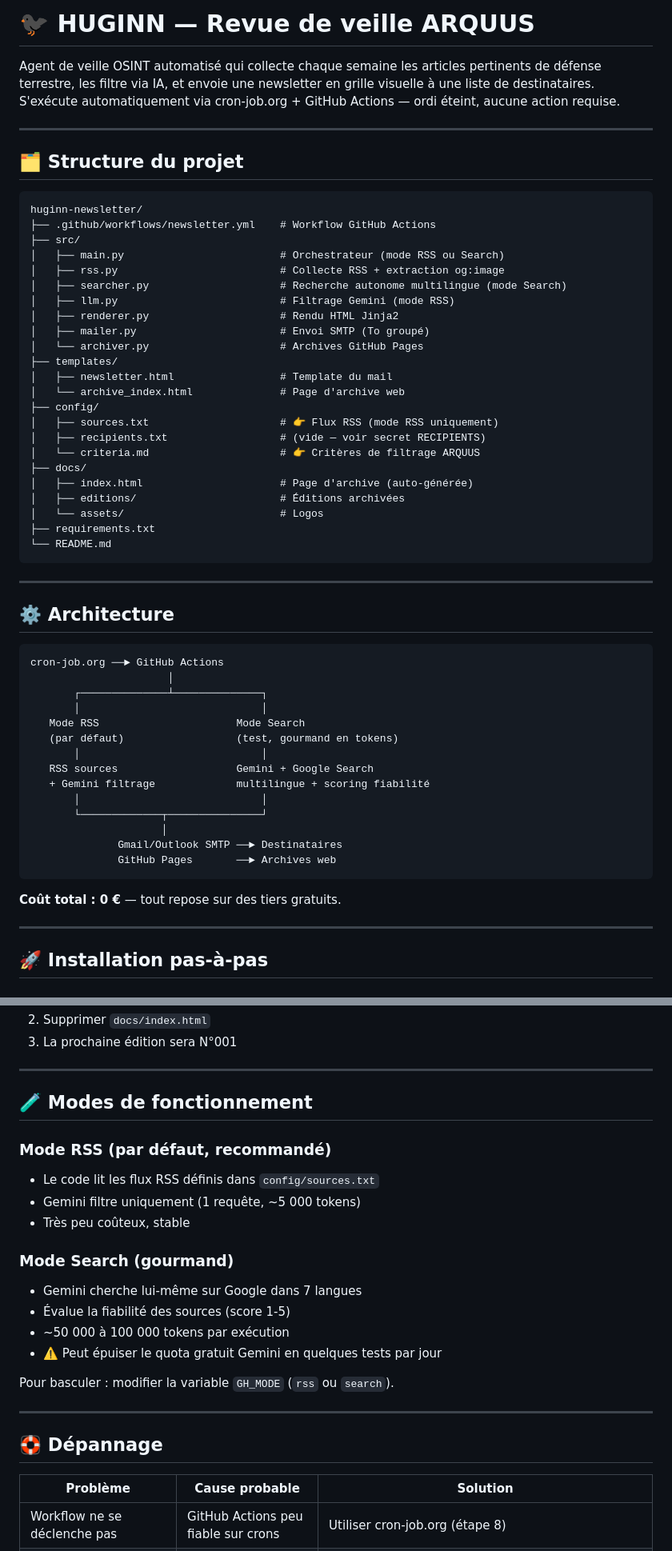
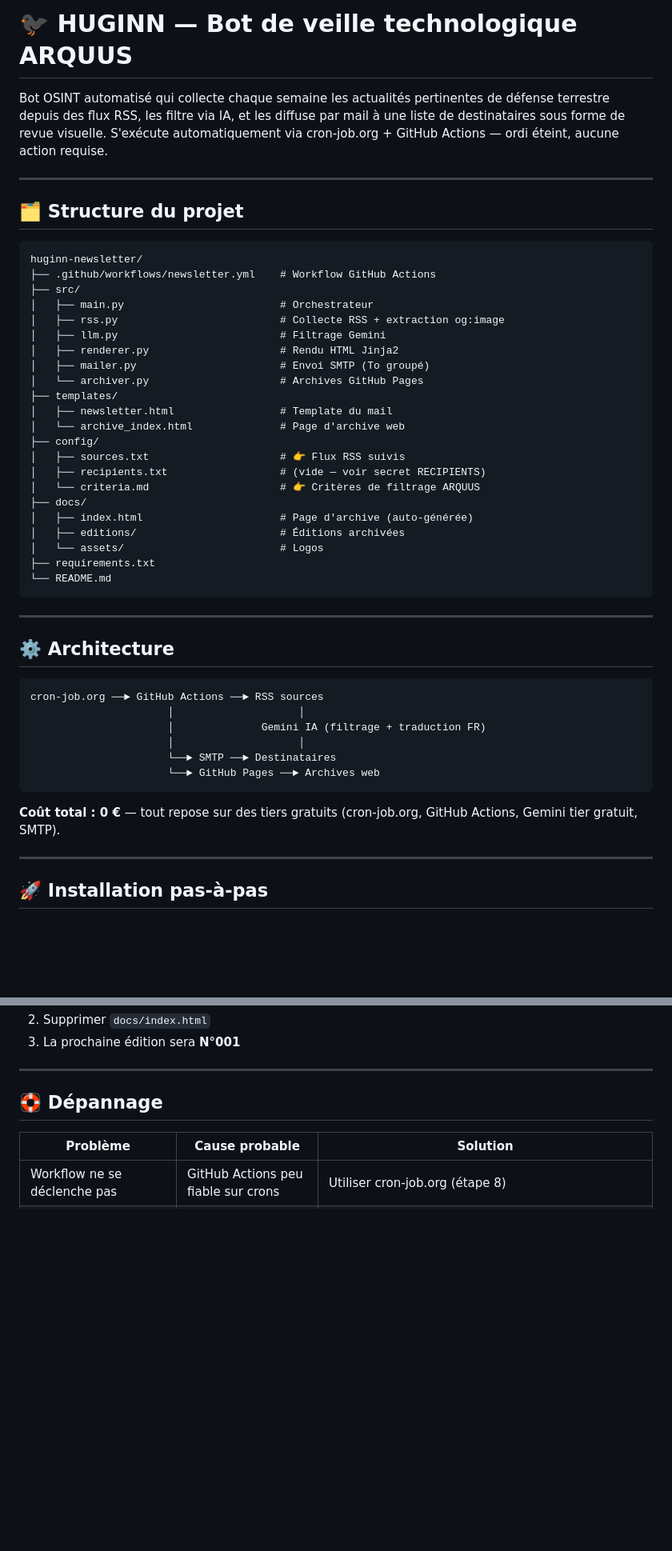
Before and after one commit to amaurylongin/huginn-newsletter, a Markdown page: README.md, 2 parts joined by grey strips. Shown at 80% size. Drawn GitHub-style; blank space fills up the shorter version.

````diff
--- a/README.md
+++ b/README.md
@@ -1,6 +1,6 @@
-# 🐦‍⬛ HUGINN — Revue de veille ARQUUS
+# 🐦‍⬛ HUGINN — Bot de veille technologique ARQUUS
 
-Agent de veille OSINT automatisé qui collecte chaque semaine les articles pertinents de défense terrestre, les filtre via IA, et envoie une newsletter en grille visuelle à une liste de destinataires. S'exécute automatiquement via cron-job.org + GitHub Actions — ordi éteint, aucune action requise.
+Bot OSINT automatisé qui collecte chaque semaine les actualités pertinentes de défense terrestre depuis des flux RSS, les filtre via IA, et les diffuse par mail à une liste de destinataires sous forme de revue visuelle. S'exécute automatiquement via cron-job.org + GitHub Actions — ordi éteint, aucune action requise.
 
 ---
 
@@ -10,10 +10,9 @@ Agent de veille OSINT automatisé qui collecte chaque semaine les articles perti
 huginn-newsletter/
 ├── .github/workflows/newsletter.yml    # Workflow GitHub Actions
 ├── src/
-│   ├── main.py                         # Orchestrateur (mode RSS ou Search)
+│   ├── main.py                         # Orchestrateur
 │   ├── rss.py                          # Collecte RSS + extraction og:image
-│   ├── searcher.py                     # Recherche autonome multilingue (mode Search)
-│   ├── llm.py                          # Filtrage Gemini (mode RSS)
+│   ├── llm.py                          # Filtrage Gemini
 │   ├── renderer.py                     # Rendu HTML Jinja2
 │   ├── mailer.py                       # Envoi SMTP (To groupé)
 │   └── archiver.py                     # Archives GitHub Pages
@@ -21,7 +20,7 @@ huginn-newsletter/
 │   ├── newsletter.html                 # Template du mail
 │   └── archive_index.html              # Page d'archive web
 ├── config/
-│   ├── sources.txt                     # 👉 Flux RSS (mode RSS uniquement)
+│   ├── sources.txt                     # 👉 Flux RSS suivis
 │   ├── recipients.txt                  # (vide — voir secret RECIPIENTS)
 │   └── criteria.md                     # 👉 Critères de filtrage ARQUUS
 ├── docs/
@@ -37,23 +36,15 @@ huginn-newsletter/
 ## ⚙️ Architecture
 
 ```
-cron-job.org ──► GitHub Actions
-                      │
-       ┌──────────────┴──────────────┐
-       │                             │
-   Mode RSS                      Mode Search
-   (par défaut)                  (test, gourmand en tokens)
-       │                             │
-   RSS sources                   Gemini + Google Search
-   + Gemini filtrage             multilingue + scoring fiabilité
-       │                             │
-       └─────────────┬───────────────┘
-                     │
-              Gmail/Outlook SMTP ──► Destinataires
-              GitHub Pages       ──► Archives web
+cron-job.org ──► GitHub Actions ──► RSS sources
+                      │                    │
+                      │              Gemini IA (filtrage + traduction FR)
+                      │                    │
+                      └──► SMTP ──► Destinataires
+                      └──► GitHub Pages ──► Archives web
 ```
 
-**Coût total : 0 €** — tout repose sur des tiers gratuits.
+**Coût total : 0 €** — tout repose sur des tiers gratuits (cron-job.org, GitHub Actions, Gemini tier gratuit, SMTP).
 
 ---
 
@@ -202,24 +189,5 @@ Le numéro d'édition est calculé automatiquement par `archiver.py` : il compte
 2. Supprimer `docs/index.html`
-3. La prochaine édition sera N°001
-
----
-
-## 🧪 Modes de fonctionnement
-
-### Mode RSS (par défaut, recommandé)
-
-- Le code lit les flux RSS définis dans `config/sources.txt`
-- Gemini filtre uniquement (1 requête, ~5 000 tokens)
-- Très peu coûteux, stable
-
-### Mode Search (gourmand)
-
-- Gemini cherche lui-même sur Google dans 7 langues
-- Évalue la fiabilité des sources (score 1-5)
-- ~50 000 à 100 000 tokens par exécution
-- ⚠️ Peut épuiser le quota gratuit Gemini en quelques tests par jour
-
-Pour basculer : modifier la variable `GH_MODE` (`rss` ou `search`).
+3. La prochaine édition sera **N°001**
 
 ---
 
````
Also changed, not shown: other parts of README.md (+27 -31 lines).
